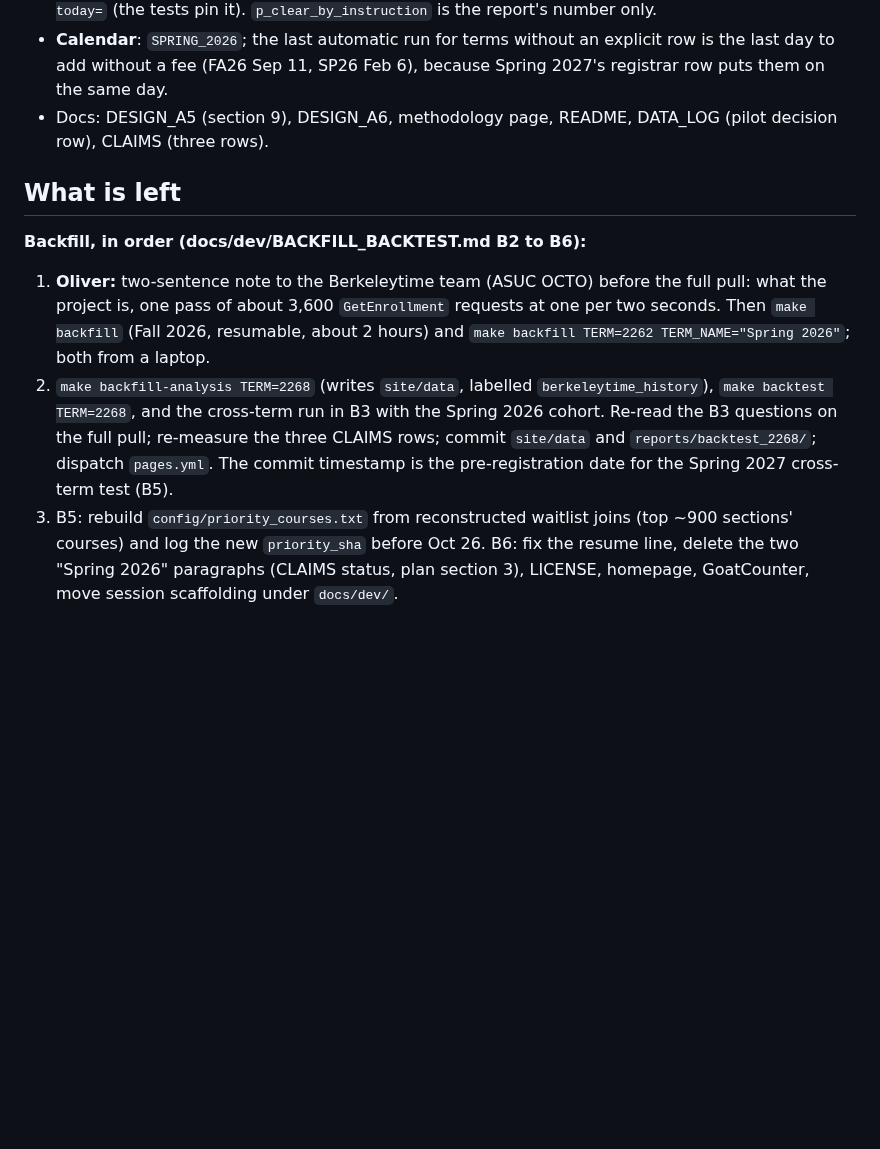
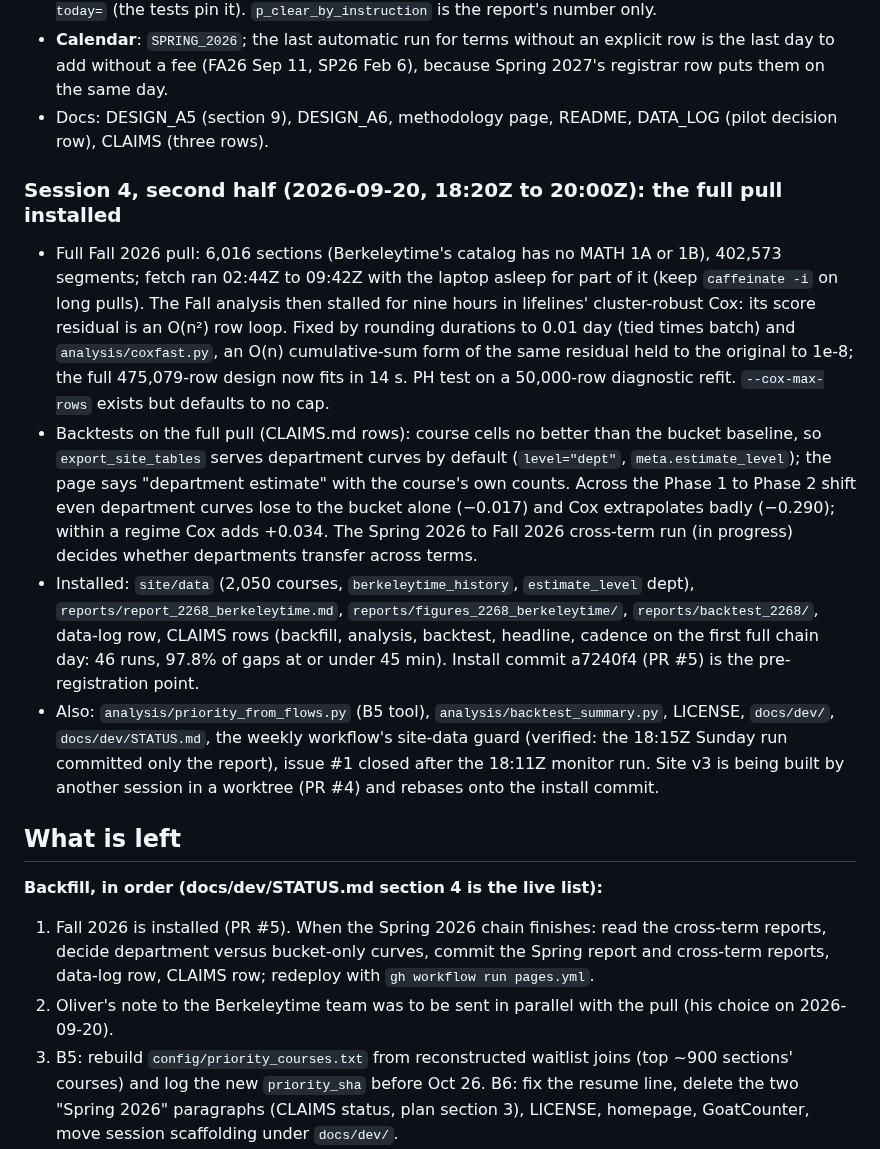
Before and after one commit to oliver139-chinesemole/berkeley-waitlist-odds, a Markdown page: docs/dev/HANDOFF.md, the part around the change. Drawn GitHub-style; blank space fills up the shorter version.

Commit message:
Status, handoff and current step after the Fall 2026 install
Co-Authored-By: Claude Fable 5.1 <noreply@anthropic.com>

```diff
--- a/docs/dev/HANDOFF.md
+++ b/docs/dev/HANDOFF.md
@@ -47,11 +47,18 @@ Branch `backfill-backtest` (docs/dev/BACKFILL_BACKTEST.md is the plan; its check
 - **Calendar**: `SPRING_2026`; the last automatic run for terms without an explicit row is the last day to add without a fee (FA26 Sep 11, SP26 Feb 6), because Spring 2027's registrar row puts them on the same day.
 - Docs: DESIGN_A5 (section 9), DESIGN_A6, methodology page, README, DATA_LOG (pilot decision row), CLAIMS (three rows).
 
+### Session 4, second half (2026-09-20, 18:20Z to 20:00Z): the full pull installed
+
+- Full Fall 2026 pull: 6,016 sections (Berkeleytime's catalog has no MATH 1A or 1B), 402,573 segments; fetch ran 02:44Z to 09:42Z with the laptop asleep for part of it (keep `caffeinate -i` on long pulls). The Fall analysis then stalled for nine hours in lifelines' cluster-robust Cox: its score residual is an O(n²) row loop. Fixed by rounding durations to 0.01 day (tied times batch) and `analysis/coxfast.py`, an O(n) cumulative-sum form of the same residual held to the original to 1e-8; the full 475,079-row design now fits in 14 s. PH test on a 50,000-row diagnostic refit. `--cox-max-rows` exists but defaults to no cap.
+- Backtests on the full pull (CLAIMS.md rows): course cells no better than the bucket baseline, so `export_site_tables` serves department curves by default (`level="dept"`, `meta.estimate_level`); the page says "department estimate" with the course's own counts. Across the Phase 1 to Phase 2 shift even department curves lose to the bucket alone (−0.017) and Cox extrapolates badly (−0.290); within a regime Cox adds +0.034. The Spring 2026 to Fall 2026 cross-term run (in progress) decides whether departments transfer across terms.
+- Installed: `site/data` (2,050 courses, `berkeleytime_history`, `estimate_level` dept), `reports/report_2268_berkeleytime.md`, `reports/figures_2268_berkeleytime/`, `reports/backtest_2268/`, data-log row, CLAIMS rows (backfill, analysis, backtest, headline, cadence on the first full chain day: 46 runs, 97.8% of gaps at or under 45 min). Install commit a7240f4 (PR #5) is the pre-registration point.
+- Also: `analysis/priority_from_flows.py` (B5 tool), `analysis/backtest_summary.py`, LICENSE, `docs/dev/`, `docs/dev/STATUS.md`, the weekly workflow's site-data guard (verified: the 18:15Z Sunday run committed only the report), issue #1 closed after the 18:11Z monitor run. Site v3 is being built by another session in a worktree (PR #4) and rebases onto the install commit.
+
 ## What is left
 
-**Backfill, in order (docs/dev/BACKFILL_BACKTEST.md B2 to B6):**
-1. **Oliver:** two-sentence note to the Berkeleytime team (ASUC OCTO) before the full pull: what the project is, one pass of about 3,600 `GetEnrollment` requests at one per two seconds. Then `make backfill` (Fall 2026, resumable, about 2 hours) and `make backfill TERM=2262 TERM_NAME="Spring 2026"`; both from a laptop.
-2. `make backfill-analysis TERM=2268` (writes `site/data`, labelled `berkeleytime_history`), `make backtest TERM=2268`, and the cross-term run in B3 with the Spring 2026 cohort. Re-read the B3 questions on the full pull; re-measure the three CLAIMS rows; commit `site/data` and `reports/backtest_2268/`; dispatch `pages.yml`. The commit timestamp is the pre-registration date for the Spring 2027 cross-term test (B5).
+**Backfill, in order (docs/dev/STATUS.md section 4 is the live list):**
+1. Fall 2026 is installed (PR #5). When the Spring 2026 chain finishes: read the cross-term reports, decide department versus bucket-only curves, commit the Spring report and cross-term reports, data-log row, CLAIMS row; redeploy with `gh workflow run pages.yml`.
+2. Oliver's note to the Berkeleytime team was to be sent in parallel with the pull (his choice on 2026-09-20).
 3. B5: rebuild `config/priority_courses.txt` from reconstructed waitlist joins (top ~900 sections' courses) and log the new `priority_sha` before Oct 26. B6: fix the resume line, delete the two "Spring 2026" paragraphs (CLAIMS status, plan section 3), LICENSE, homepage, GoatCounter, move session scaffolding under `docs/dev/`.
 4. A browser pass on the new page states (no browser in the sessions so far).
 
```
Also changed, not shown: CLAUDE.md (+1 -1 lines), docs/dev/STATUS.md (+20 -20 lines).
